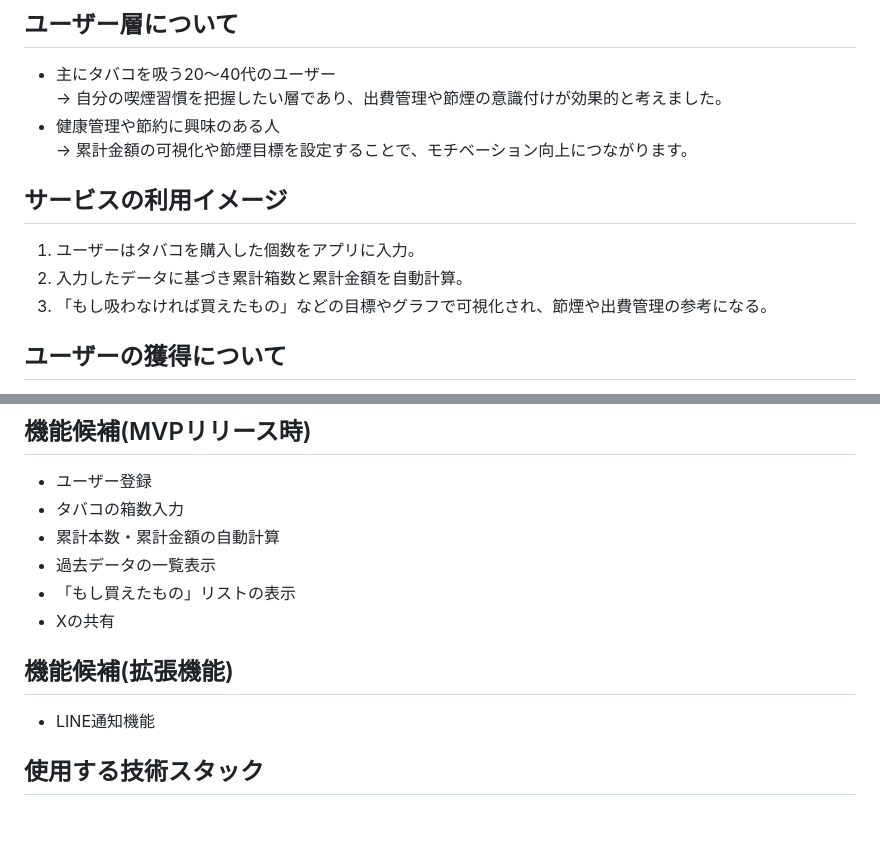
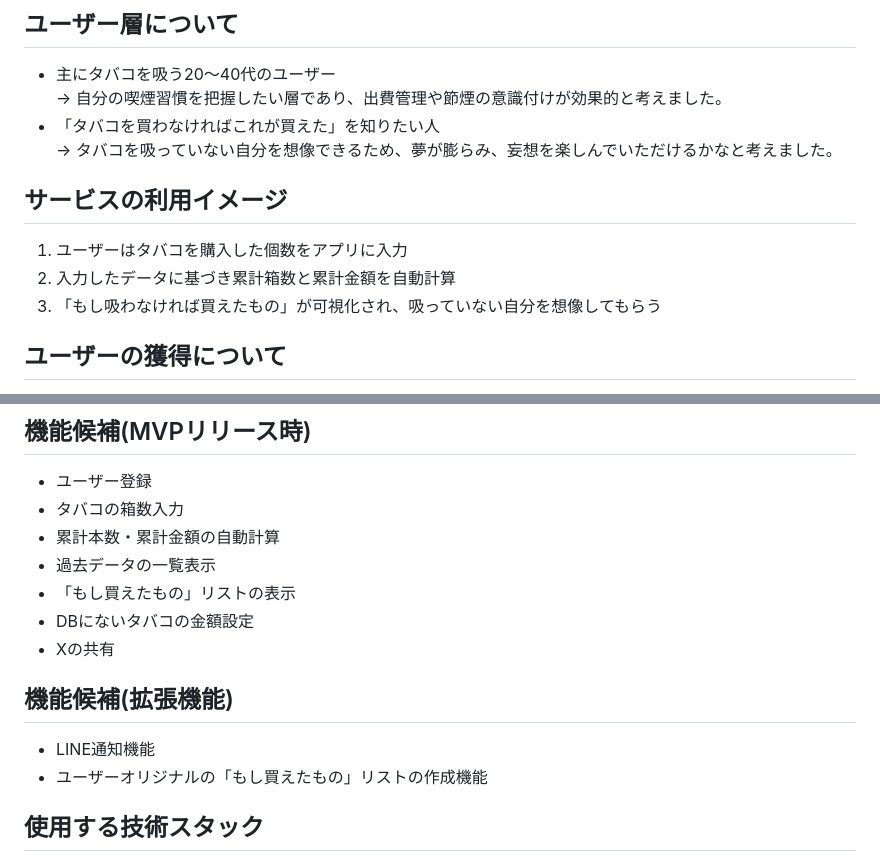
Before and after one commit to nakayamakouhei/smoker-bank, a Markdown page: README.md, 2 parts joined by grey strips. Drawn GitHub-style; blank space fills up the shorter version.

Commit message:
README編集3

```diff
--- a/README.md
+++ b/README.md
@@ -15,13 +15,13 @@ Smoker Bankは、自分が吸ったタバコの本数を簡単に記録できる
 ## ユーザー層について
 - 主にタバコを吸う20〜40代のユーザー
   → 自分の喫煙習慣を把握したい層であり、出費管理や節煙の意識付けが効果的と考えました。
-- 健康管理や節約に興味のある人
-  → 累計金額の可視化や節煙目標を設定することで、モチベーション向上につながります。
+- 「タバコを買わなければこれが買えた」を知りたい人
+  → タバコを吸っていない自分を想像できるため、夢が膨らみ、妄想を楽しんでいただけるかなと考えました。
 
 ## サービスの利用イメージ
-1. ユーザーはタバコを購入した個数をアプリに入力。
-2. 入力したデータに基づき累計箱数と累計金額を自動計算。
-3. 「もし吸わなければ買えたもの」などの目標やグラフで可視化され、節煙や出費管理の参考になる。
+1. ユーザーはタバコを購入した個数をアプリに入力
+2. 入力したデータに基づき累計箱数と累計金額を自動計算
+3. 「もし吸わなければ買えたもの」が可視化され、吸っていない自分を想像してもらう
 
 ## ユーザーの獲得について
 - SNSでの告知
@@ -40,10 +40,12 @@ Smoker Bankは、自分が吸ったタバコの本数を簡単に記録できる
 - 累計本数・累計金額の自動計算
 - 過去データの一覧表示
 - 「もし買えたもの」リストの表示
+- DBにないタバコの金額設定
 - Xの共有
 
 ## 機能候補(拡張機能)
 - LINE通知機能
+- ユーザーオリジナルの「もし買えたもの」リストの作成機能
 
 ## 使用する技術スタック
 - 使用するフレームワーク（Ruby on Rails / 8.0.2.1 以上 8.1 未満）
```
